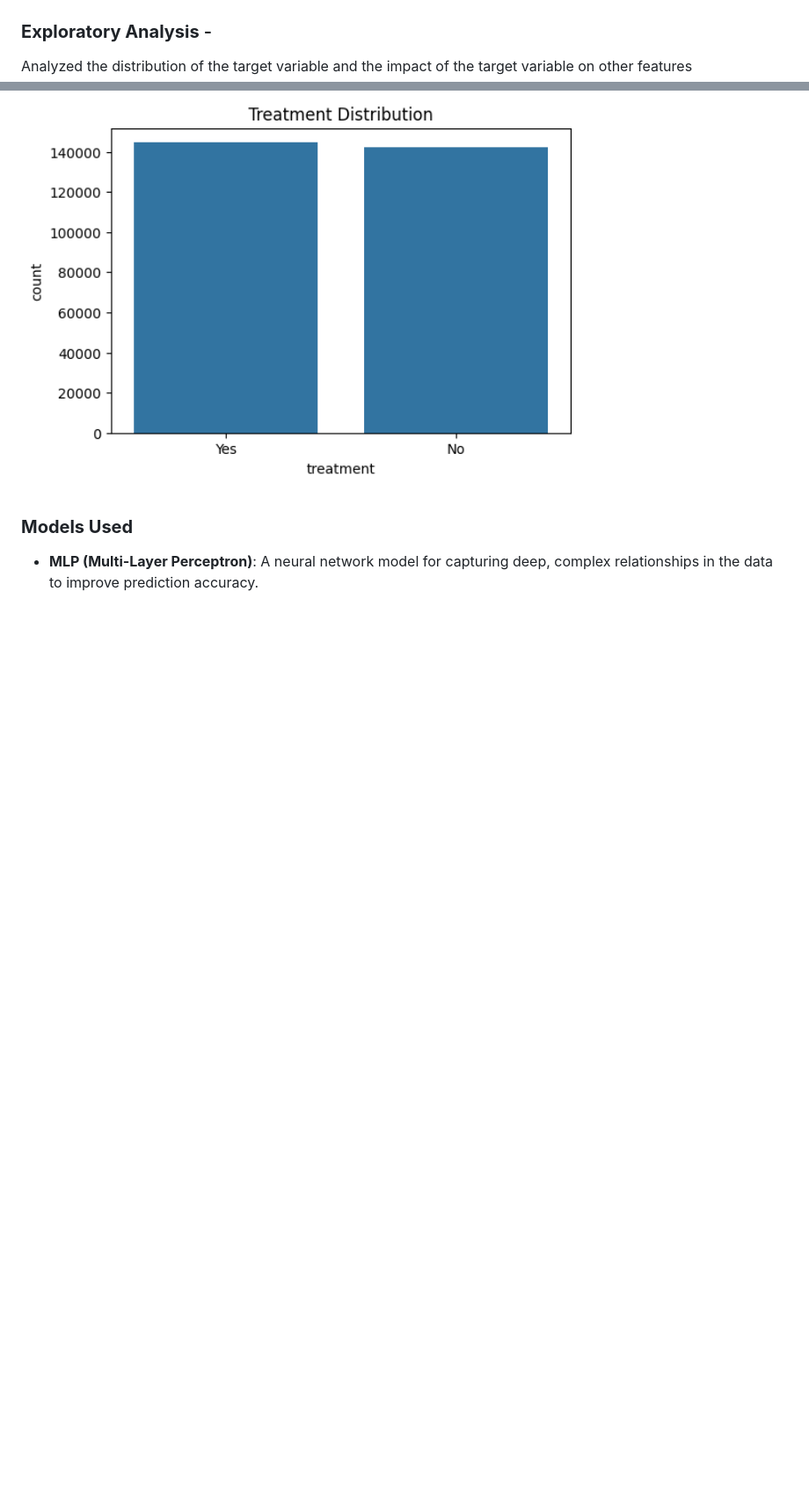
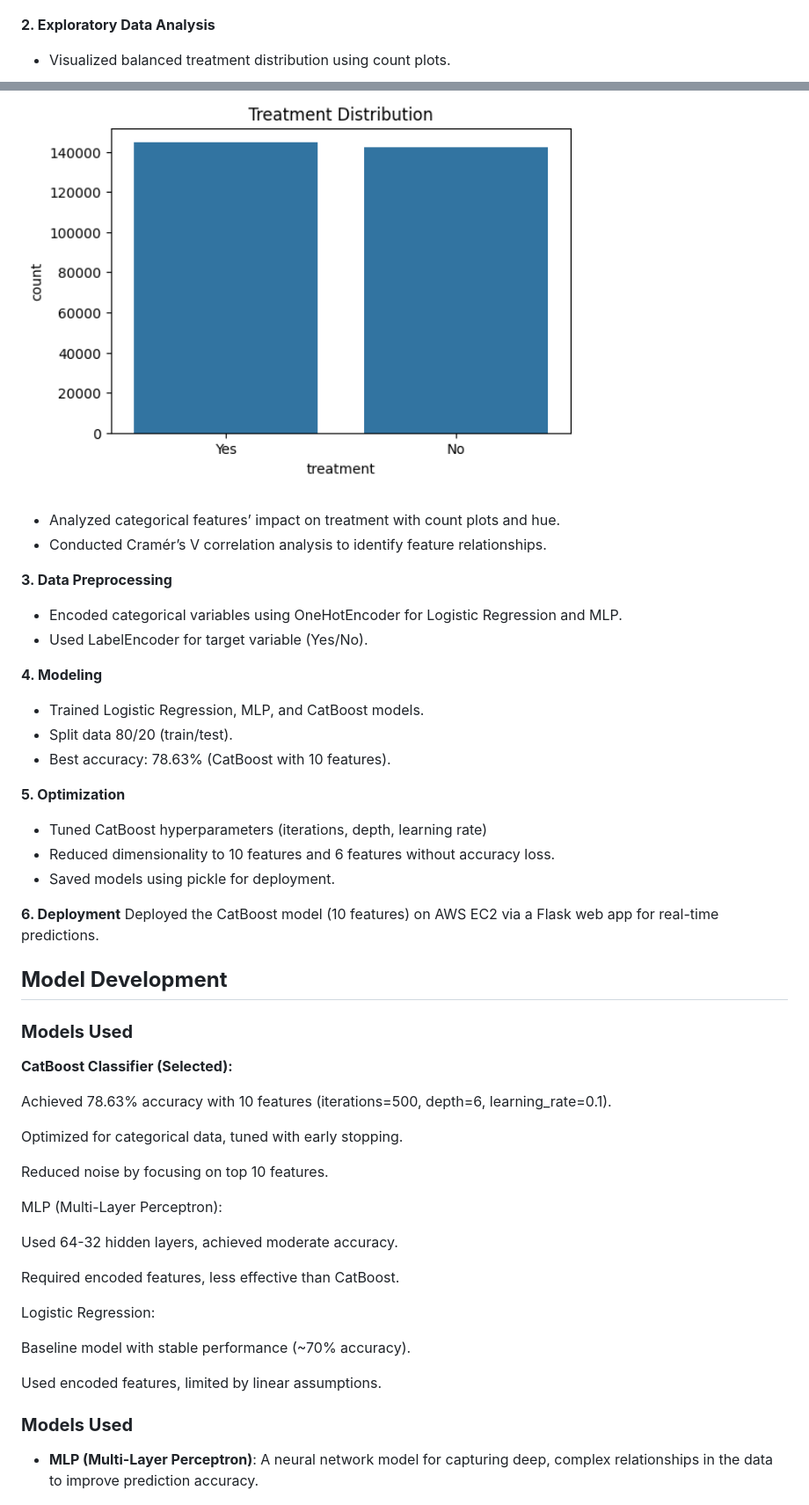
Before and after one commit to lovecy86/Smart_Prediction_of_Mental_Outcomes, a Markdown page: README.md, 2 parts joined by grey strips. Shown at 88% size. Drawn GitHub-style; blank space fills up the shorter version.

```diff
--- a/README.md
+++ b/README.md
@@ -48,9 +57,77 @@ The Smart Prediction of Mental Health project addresses the challenge of late de
 
 ![cleaned dataset](images/cleaned_dataset.png)
 
-### **Exploratory Analysis** -
- Analyzed the distribution of the target variable and the impact of the target variable on other features
+**2. Exploratory Data Analysis**
+- Visualized balanced treatment distribution using count plots.
+
 ![treatment Distribution](images/treatment_distribution.png)
+
+- Analyzed categorical features’ impact on treatment with count plots and hue.
+- Conducted Cramér’s V correlation analysis to identify feature relationships.
+
+**3. Data Preprocessing**
+- Encoded categorical variables using OneHotEncoder for Logistic Regression and MLP.
+- Used LabelEncoder for target variable (Yes/No).
+
+**4. Modeling**
+- Trained Logistic Regression, MLP, and CatBoost models.
+- Split data 80/20 (train/test).
+- Best accuracy: 78.63% (CatBoost with 10 features).
+
+**5. Optimization**
+- Tuned CatBoost hyperparameters (iterations, depth, learning rate)
+- Reduced dimensionality to 10 features and 6 features without accuracy loss.
+- Saved models using pickle for deployment.
+
+**6. Deployment**
+Deployed the CatBoost model (10 features) on AWS EC2 via a Flask web app for real-time predictions.
+
+## **Model Development**
+### **Models Used**
+  **CatBoost Classifier (Selected):**
+
+
+
+
+
+Achieved 78.63% accuracy with 10 features (iterations=500, depth=6, learning_rate=0.1).
+
+
+
+Optimized for categorical data, tuned with early stopping.
+
+
+
+Reduced noise by focusing on top 10 features.
+
+
+
+MLP (Multi-Layer Perceptron):
+
+
+
+
+
+Used 64-32 hidden layers, achieved moderate accuracy.
+
+
+
+Required encoded features, less effective than CatBoost.
+
+
+
+Logistic Regression:
+
+
+
+
+
+Baseline model with stable performance (~70% accuracy).
+
+
+
+Used encoded features, limited by linear assumptions.
+
 
 ### **Models Used**
 - **MLP (Multi-Layer Perceptron)**: A neural network model for capturing deep, complex relationships in the data to improve prediction accuracy.
```
Also changed, not shown: other parts of README.md (+15 -6 lines).
